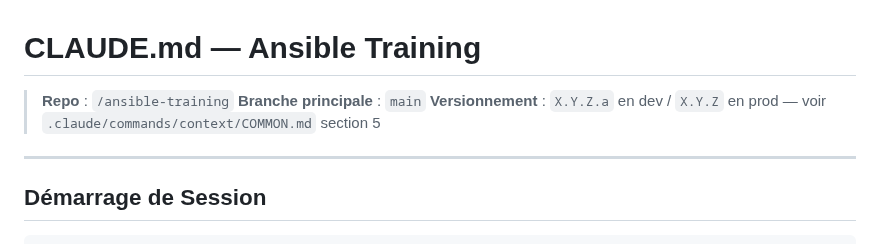
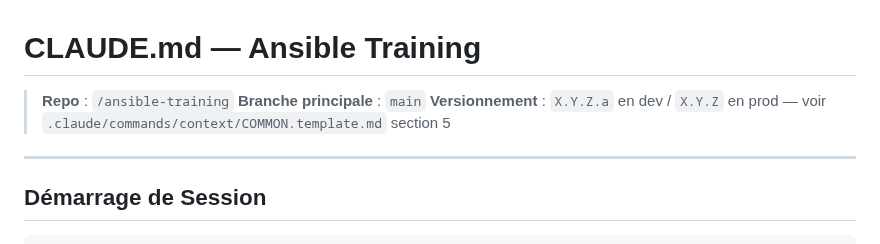
Before and after one commit to CCoupel/ansible-training, a Markdown page: CLAUDE.md, the part around the change. Drawn GitHub-style.

```diff
--- a/CLAUDE.md
+++ b/CLAUDE.md
@@ -2,7 +2,7 @@
 
 > **Repo** : `/ansible-training`
 > **Branche principale** : `main`
-> **Versionnement** : `X.Y.Z.a` en dev / `X.Y.Z` en prod — voir `.claude/commands/context/COMMON.md` section 5
+> **Versionnement** : `X.Y.Z.a` en dev / `X.Y.Z` en prod — voir `.claude/commands/context/COMMON.template.md` section 5
 
 ---
 
```
Also changed, not shown: .claude/agents/generic.course.md (+3 -3 lines).
